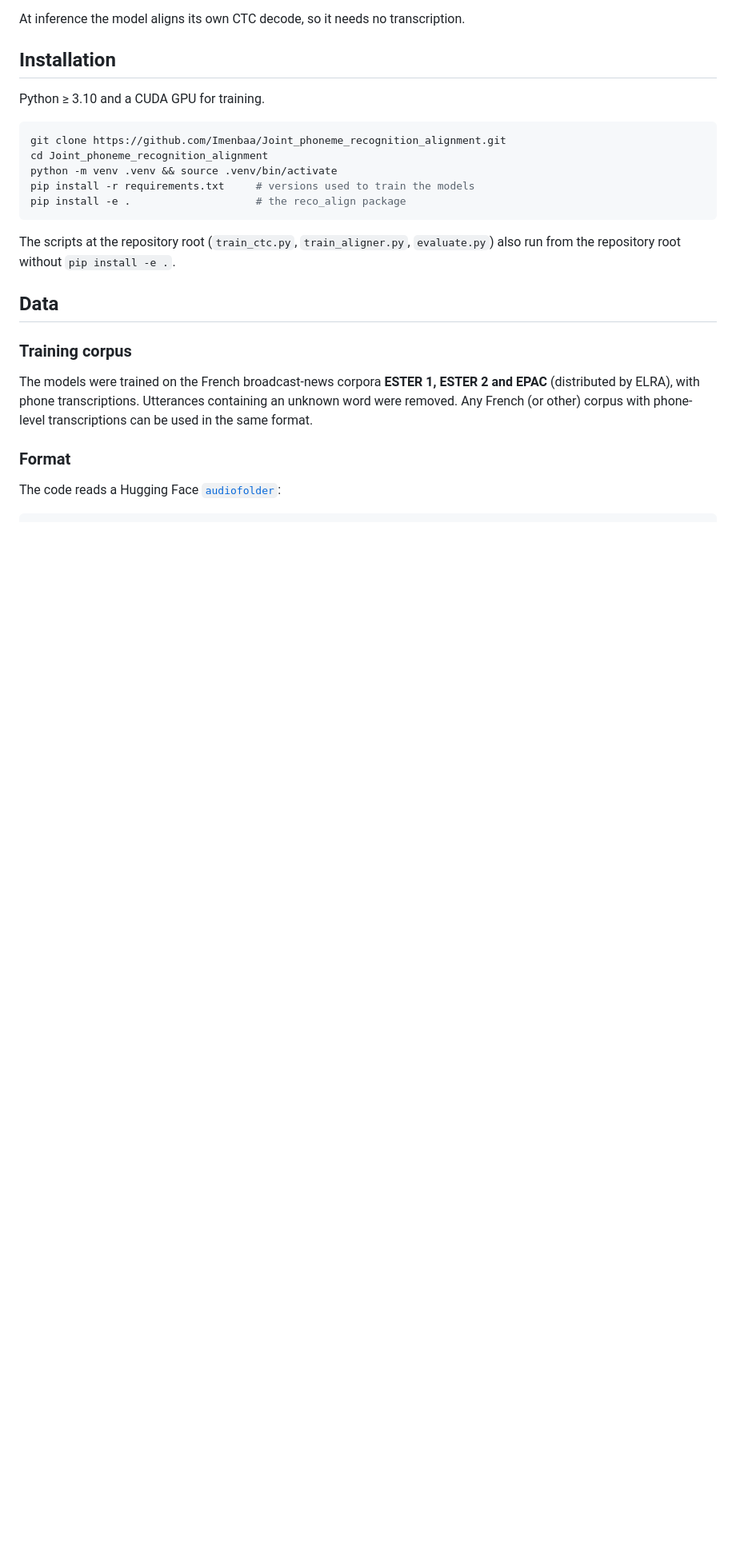
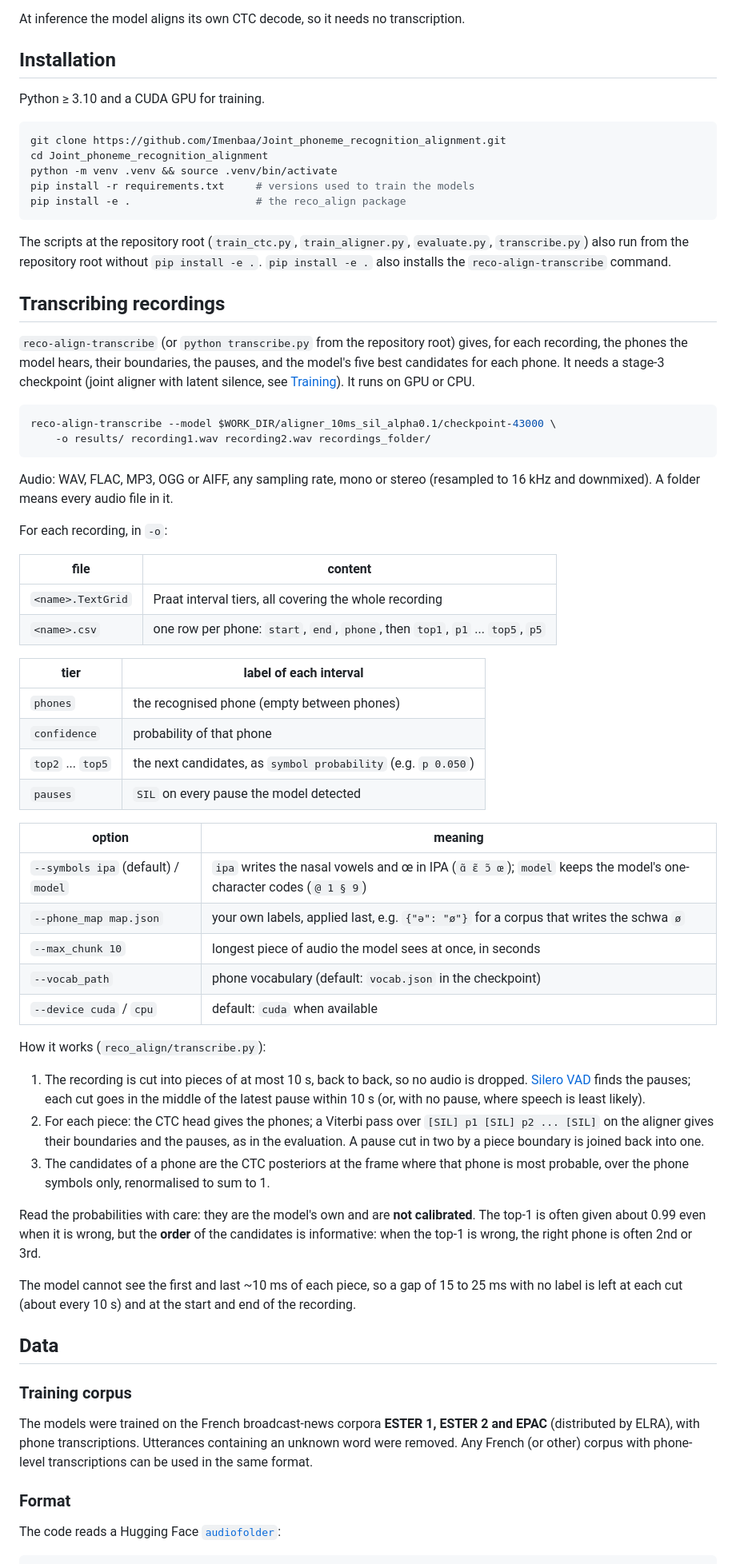
Before and after one commit to Imenbaa/Joint_phoneme_recognition_alignment, a Markdown page: README.md, the part around one of its changes. Shown at 80% size. GitHub-like rendering; blank space fills up the shorter version.

Commit message:
README: Transcribing recordings section
How to run reco-align-transcribe, the TextGrid tiers and CSV columns, the
options, the method, and the limits (uncalibrated probabilities, 15-25 ms
unlabelled gaps at cuts). Also: whole-file pause scores in Evaluation, the new
test and files in Tests and Repository layout.

````diff
--- a/README.md
+++ b/README.md
@@ -97,8 +100,63 @@ pip install -r requirements.txt     # versions used to train the models
 pip install -e .                    # the reco_align package
 ```
 
-The scripts at the repository root (`train_ctc.py`, `train_aligner.py`, `evaluate.py`) also run
-from the repository root without `pip install -e .`.
+The scripts at the repository root (`train_ctc.py`, `train_aligner.py`, `evaluate.py`,
+`transcribe.py`) also run from the repository root without `pip install -e .`.
+`pip install -e .` also installs the `reco-align-transcribe` command.
+
+## Transcribing recordings
+
+`reco-align-transcribe` (or `python transcribe.py` from the repository root) gives, for each
+recording, the phones the model hears, their boundaries, the pauses, and the model's five best
+candidates for each phone. It needs a stage-3 checkpoint (joint aligner with latent silence, see
+[Training](#training)). It runs on GPU or CPU.
+
+```bash
+reco-align-transcribe --model $WORK_DIR/aligner_10ms_sil_alpha0.1/checkpoint-43000 \
+    -o results/ recording1.wav recording2.wav recordings_folder/
+```
+
+Audio: WAV, FLAC, MP3, OGG or AIFF, any sampling rate, mono or stereo (resampled to 16 kHz and
+downmixed). A folder means every audio file in it.
+
+For each recording, in `-o`:
+
+| file | content |
+|---|---|
+| `<name>.TextGrid` | Praat interval tiers, all covering the whole recording |
+| `<name>.csv` | one row per phone: `start`, `end`, `phone`, then `top1`, `p1` ... `top5`, `p5` |
+
+| tier | label of each interval |
+|---|---|
+| `phones` | the recognised phone (empty between phones) |
+| `confidence` | probability of that phone |
+| `top2` ... `top5` | the next candidates, as `symbol probability` (e.g. `p 0.050`) |
+| `pauses` | `SIL` on every pause the model detected |
+
+| option | meaning |
+|---|---|
+| `--symbols ipa` (default) / `model` | `ipa` writes the nasal vowels and œ in IPA (`ɑ̃ ɛ̃ ɔ̃ œ`); `model` keeps the model's one-character codes (`@ 1 § 9`) |
+| `--phone_map map.json` | your own labels, applied last, e.g. `{"ə": "ø"}` for a corpus that writes the schwa `ø` |
+| `--max_chunk 10` | longest piece of audio the model sees at once, in seconds |
+| `--vocab_path` | phone vocabulary (default: `vocab.json` in the checkpoint) |
+| `--device cuda` / `cpu` | default: `cuda` when available |
+
+How it works (`reco_align/transcribe.py`):
+1. The recording is cut into pieces of at most 10 s, back to back, so no audio is dropped.
+   [Silero VAD](https://github.com/snakers4/silero-vad) finds the pauses; each cut goes in the
+   middle of the latest pause within 10 s (or, with no pause, where speech is least likely).
+2. For each piece: the CTC head gives the phones; a Viterbi pass over
+   `[SIL] p1 [SIL] p2 ... [SIL]` on the aligner gives their boundaries and the pauses, as in the
+   evaluation. A pause cut in two by a piece boundary is joined back into one.
+3. The candidates of a phone are the CTC posteriors at the frame where that phone is most
+   probable, over the phone symbols only, renormalised to sum to 1.
+
+Read the probabilities with care: they are the model's own and are **not calibrated**. The top-1
+is often given about 0.99 even when it is wrong, but the **order** of the candidates is
+informative: when the top-1 is wrong, the right phone is often 2nd or 3rd.
+
+The model cannot see the first and last ~10 ms of each piece, so a gap of 15 to 25 ms with no
+label is left at each cut (about every 10 s) and at the start and end of the recording.
 
 ## Data
 
````
Also changed, not shown: other parts of README.md (+14 -2 lines).
